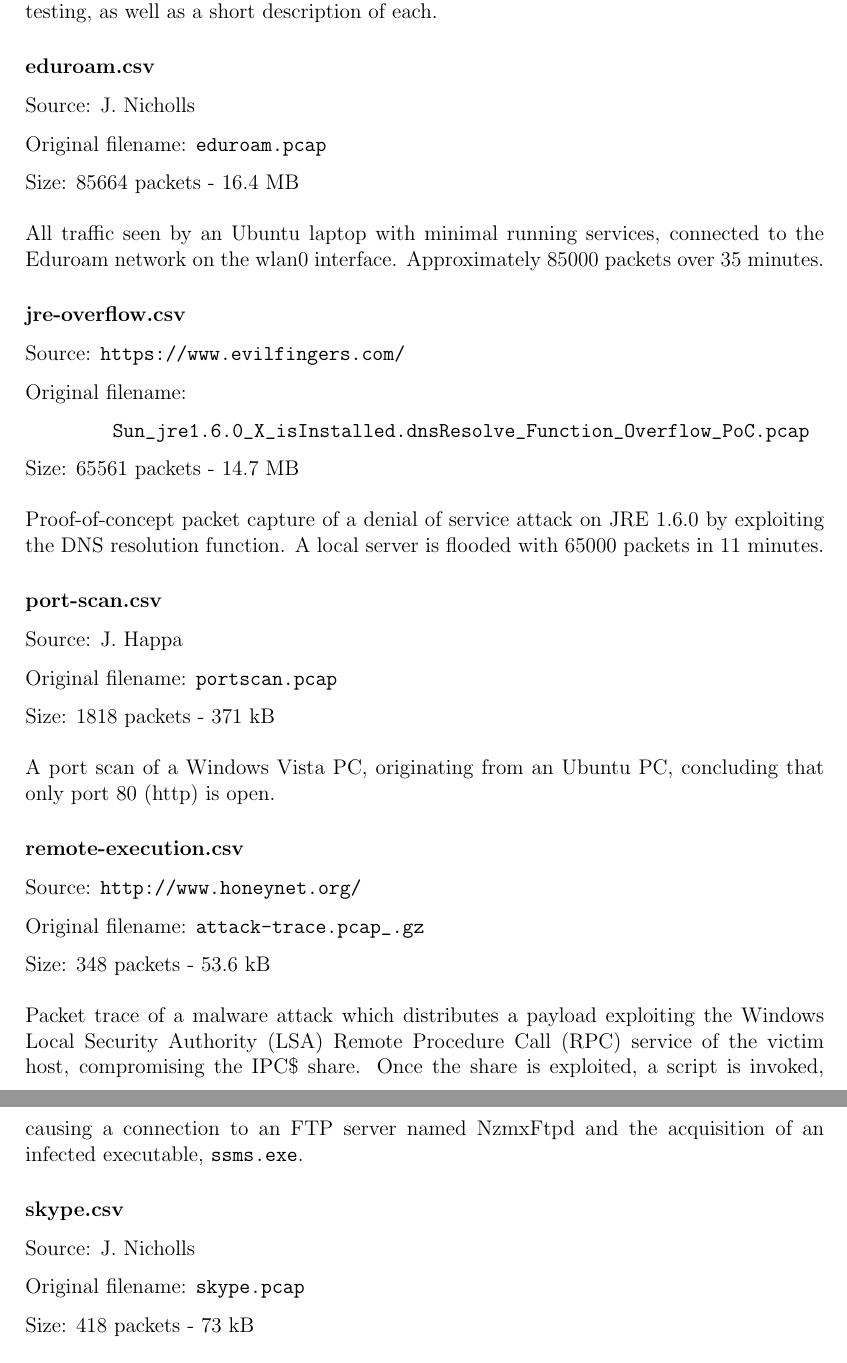
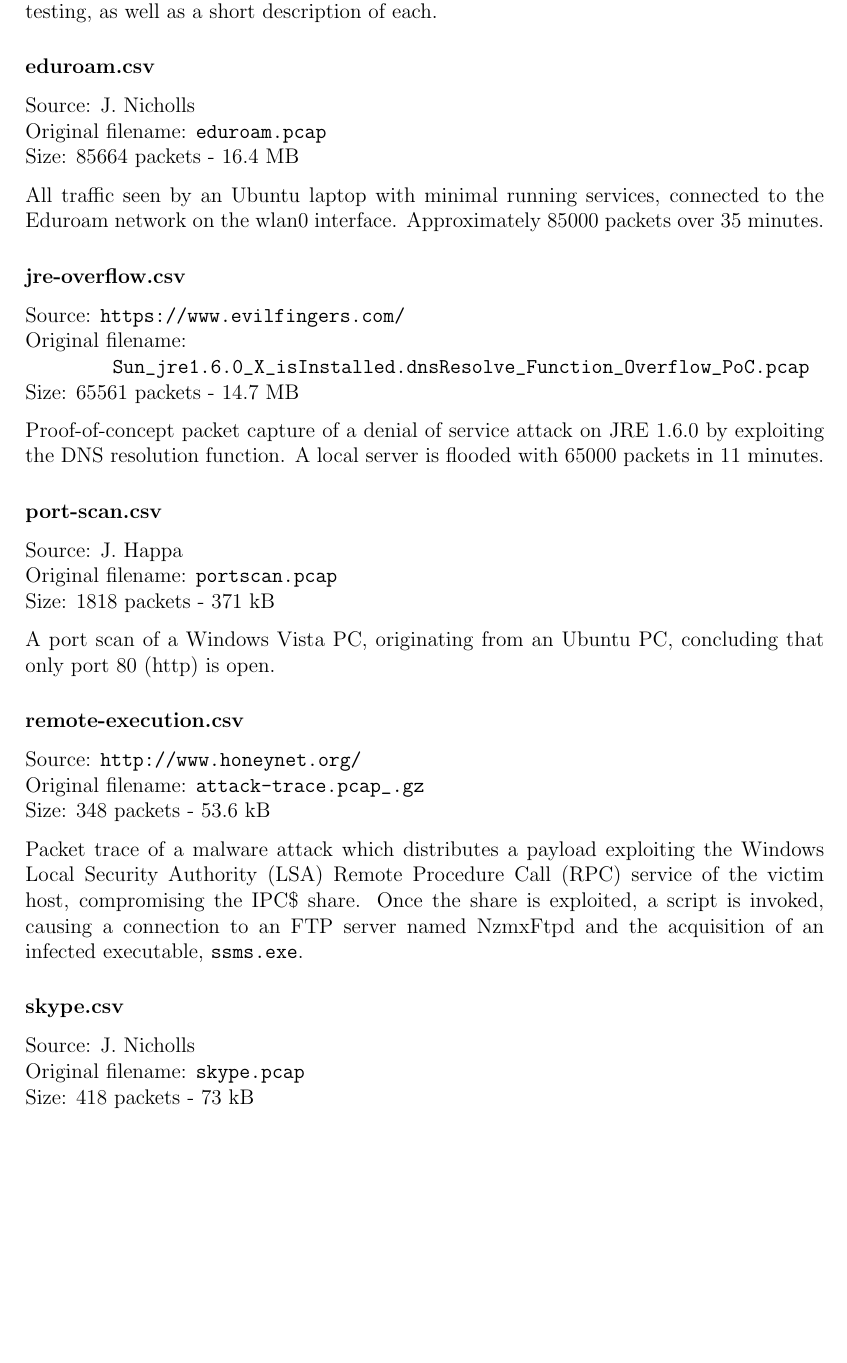
Before and after one commit to ryft/NetVis, a LaTeX document (GroupReport.tex): two parts of pages 5 and 6 of 7 before the commit and part of page 6 of 7 after it, the two joined at a grey line, cut so that both start at the same text, the shorter picture padded with empty space. Compiled offline with pdfLaTeX.

Commit message:
Changed formatting of Group Report

```diff
--- a/GroupReport.tex
+++ b/GroupReport.tex
@@ -121,43 +127,38 @@
 	description of each.
 
 	\subsubsection*{eduroam.csv}
-	Source: J. Nicholls
+	Source: J. Nicholls\\
+	Original filename: \verb!eduroam.pcap!\\
+	Size: 85664 packets - 16.4 MB
 
-	Original filename: \verb!eduroam.pcap!
-
-	Size: 85664 packets - 16.4 MB \dbl
-	All traffic seen by an Ubuntu laptop with minimal running
+    All traffic seen by an Ubuntu laptop with minimal running
 	services, connected to the Eduroam network on the wlan0
 	interface. Approximately 85000 packets over 35 minutes.
 
 	\subsubsection*{jre-overflow.csv}
-	Source: \url{https://www.evilfingers.com/}
+	Source: \url{https://www.evilfingers.com/}\\
+	Original filename:\\
+	\verb!        Sun_jre1.6.0_X_isInstalled.dnsResolve_Function_Overflow_PoC.pcap!\\
+	Size: 65561 packets - 14.7 MB
 
-	Original filename:
-
-	\verb!        Sun_jre1.6.0_X_isInstalled.dnsResolve_Function_Overflow_PoC.pcap!
-
-	Size: 65561 packets - 14.7 MB \dbl
 	Proof-of-concept packet capture of a denial of service
 	attack on JRE 1.6.0 by exploiting the DNS resolution
 	function. A local server is flooded with 65000 packets in
 	11 minutes.
 
 	\subsubsection*{port-scan.csv}
-	Source: J. Happa
+	Source: J. Happa\\
+	Original filename: \verb!portscan.pcap!\\
+	Size: 1818 packets - 371 kB
 
-	Original filename: \verb!portscan.pcap!
-
-	Size: 1818 packets - 371 kB \dbl
 	A port scan of a Windows Vista PC, originating from an
 	Ubuntu PC, concluding that only port 80 (http) is open.
 
 	\subsubsection*{remote-execution.csv}
-	Source: \url{http://www.honeynet.org/}
+	Source: \url{http://www.honeynet.org/}\\
+	Original filename: \verb!attack-trace.pcap_.gz!\\
+	Size: 348 packets - 53.6 kB
 
-	Original filename: \verb!attack-trace.pcap_.gz!
-
-	Size: 348 packets - 53.6 kB\dbl
 	Packet trace of a malware attack which distributes a
 	payload exploiting the Windows Local Security Authority
 	(LSA) Remote Procedure Call (RPC) service of the victim
@@ -167,11 +168,10 @@
 	infected executable, \verb!ssms.exe!.
 
 	\subsubsection*{skype.csv}
-	Source: J. Nicholls
+	Source: J. Nicholls\\
+	Original filename: \verb|skype.pcap|\\
+	Size: 418 packets - 73 kB
 
-	Original filename: \verb|skype.pcap|
-
-	Size: 418 packets - 73 kB\dbl
 	Packets transferred during the authentication and
 	initialisation of a Skype session.\\ Recorded on an Ubuntu
 	PC with minimal services running.
@@ -216,4 +212,3 @@
-	Size: 95175 packets - 17.2 MB\dbl
 	Digital forensics excercise scenario involving a large
 	packet capture from a shared wireless router, in a case of
 	teacher harassment. See the above URL for details of the
```
Also changed, not shown: GroupReport.pdf, GroupReport.tex (48 more changed lines).
